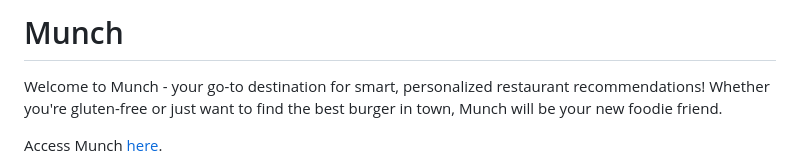
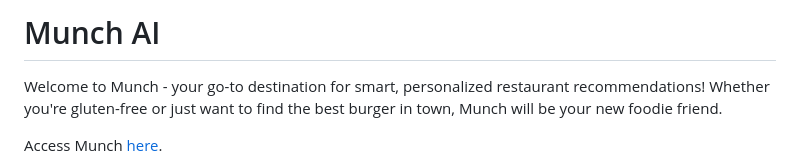
Before and after one commit to jtaylor515/PracticumProject, a Markdown page: README.md, the part around the change. Rendered like a GitHub page.

```diff
--- a/README.md
+++ b/README.md
@@ -1,4 +1,4 @@
-# Munch
+# Munch AI
 
 Welcome to Munch - your go-to destination for smart, personalized restaurant recommendations! Whether you're gluten-free or just want to find the best burger in town, Munch will be your new foodie friend.
 
```
